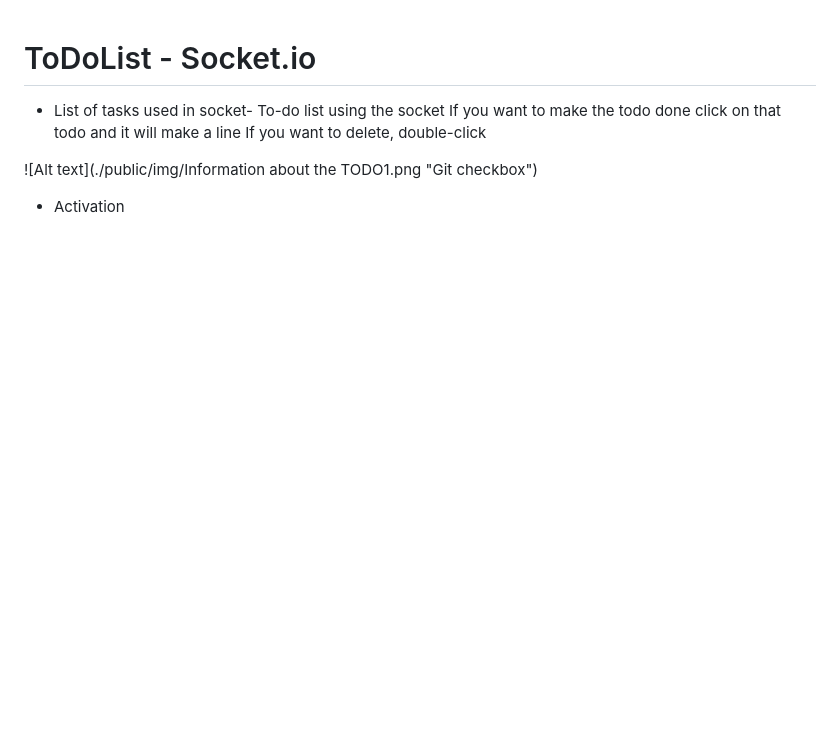
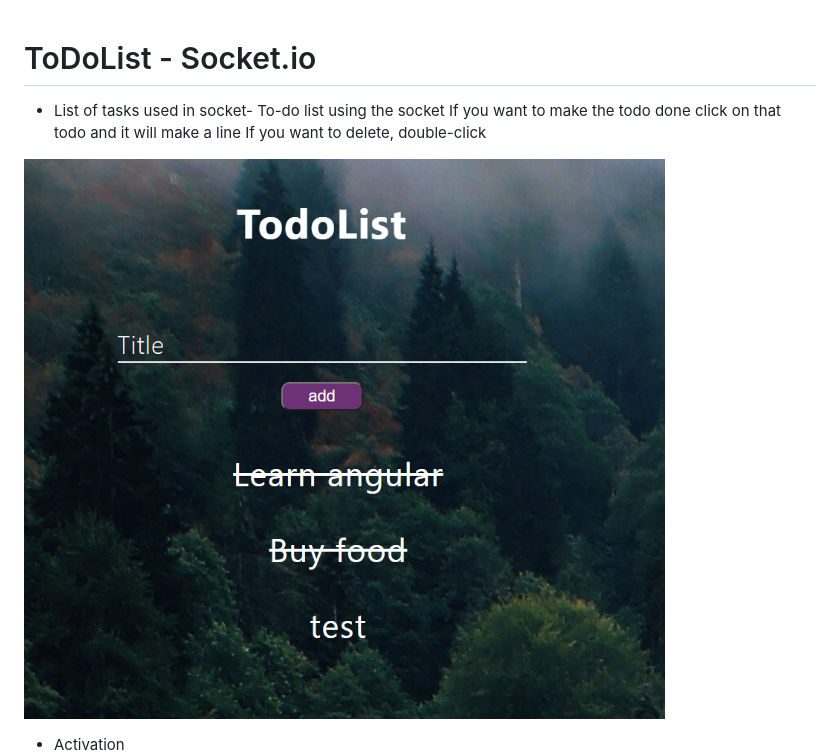
Before and after one commit to MatanZada/ToDoList-Socket.io, a Markdown page: README.md, the part around the change. GitHub-like rendering; blank space fills up the shorter version.

Commit message:
fixReadme2

```diff
--- a/README.md
+++ b/README.md
@@ -4,7 +4,7 @@ To-do list using the socket
 If you want to make the todo done click on that todo and it will make a line
 If you want to delete, double-click
 
-![Alt text](./public/img/Information about the TODO1.png "Git checkbox")
+![Alt text](./public/img/InformationabottheTODO1.png "Git checkbox")
 
 * Activation
  ![Alt text](./public/img/packageJson.png "Git checkbox")
```
Also changed, not shown: public/img/InformationabottheTODO1.png (renamed from public/img/Information about the TODO1.png).
